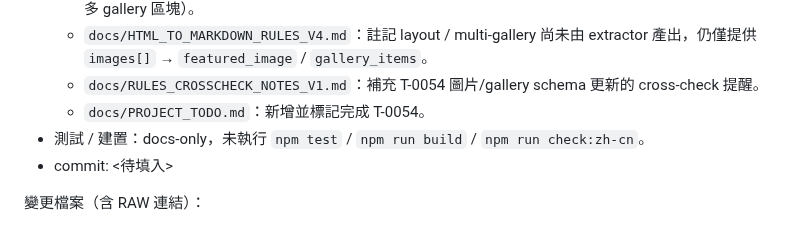
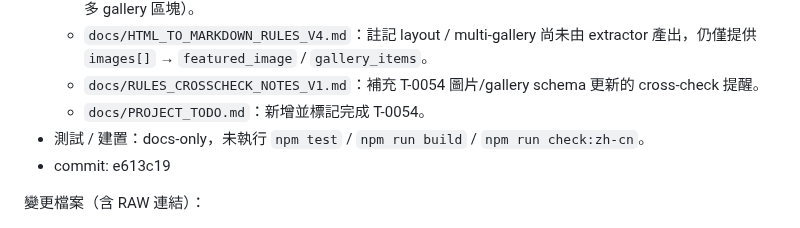
Before and after one commit to zhuang112/ctcm-website-frontend, a Markdown page: docs/Windsurf_ChatGPT_NOTES.md, the part around the change. Drawn GitHub-style.

Commit message:
T-0054: fill notes with commit hash

```diff
--- a/docs/Windsurf_ChatGPT_NOTES.md
+++ b/docs/Windsurf_ChatGPT_NOTES.md
@@ -1807,7 +1807,7 @@
   - `docs/RULES_CROSSCHECK_NOTES_V1.md`：補充 T-0054 圖片/gallery schema 更新的 cross-check 提醒。
   - `docs/PROJECT_TODO.md`：新增並標記完成 T-0054。
 - 測試 / 建置：docs-only，未執行 `npm test` / `npm run build` / `npm run check:zh-cn`。
-- commit: <待填入>
+- commit: e613c19
 
 變更檔案（含 RAW 連結）：
 - `docs/CONTENT_SCHEMA_V1.md`
```
